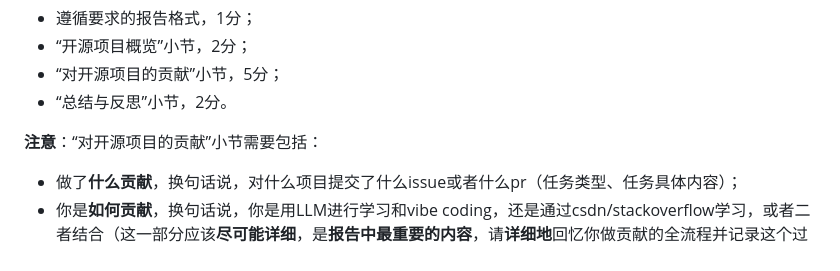
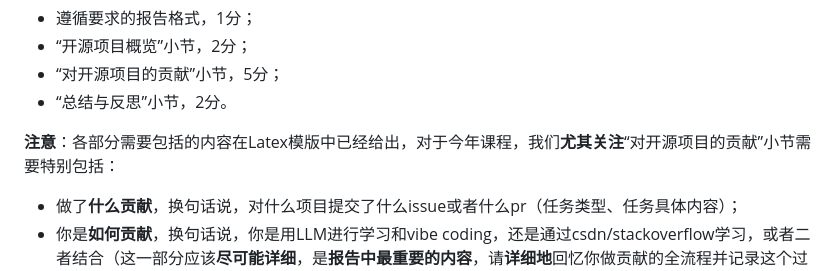
Before and after one commit to osslab-pku/OSSDevelopment, a Markdown page: Assignments/Project.md, the part around the change. Rendered like a GitHub page.

```diff
--- a/Assignments/Project.md
+++ b/Assignments/Project.md
@@ -83,7 +83,7 @@
 * “对开源项目的贡献”小节，5分；
 * “总结与反思”小节，2分。
 
-**注意**：“对开源项目的贡献”小节需要包括：
+**注意**：各部分需要包括的内容在Latex模版中已经给出，对于今年课程，我们**尤其关注**“对开源项目的贡献”小节需要特别包括：
 - 做了**什么贡献**，换句话说，对什么项目提交了什么issue或者什么pr（任务类型、任务具体内容）；
 - 你是**如何贡献**，换句话说，你是用LLM进行学习和vibe coding，还是通过csdn/stackoverflow学习，或者二者结合（这一部分应该**尽可能详细**，是**报告中最重要的内容**，请**详细地**回忆你做贡献的全流程并记录这个过程）
 - 你是**如何交流**，换句话说，你怎么和项目维护者交流的，对方有及时回应你的交流请求吗，没有的话，你是怎样处理的？请**尽可能多地还原细节**
```
